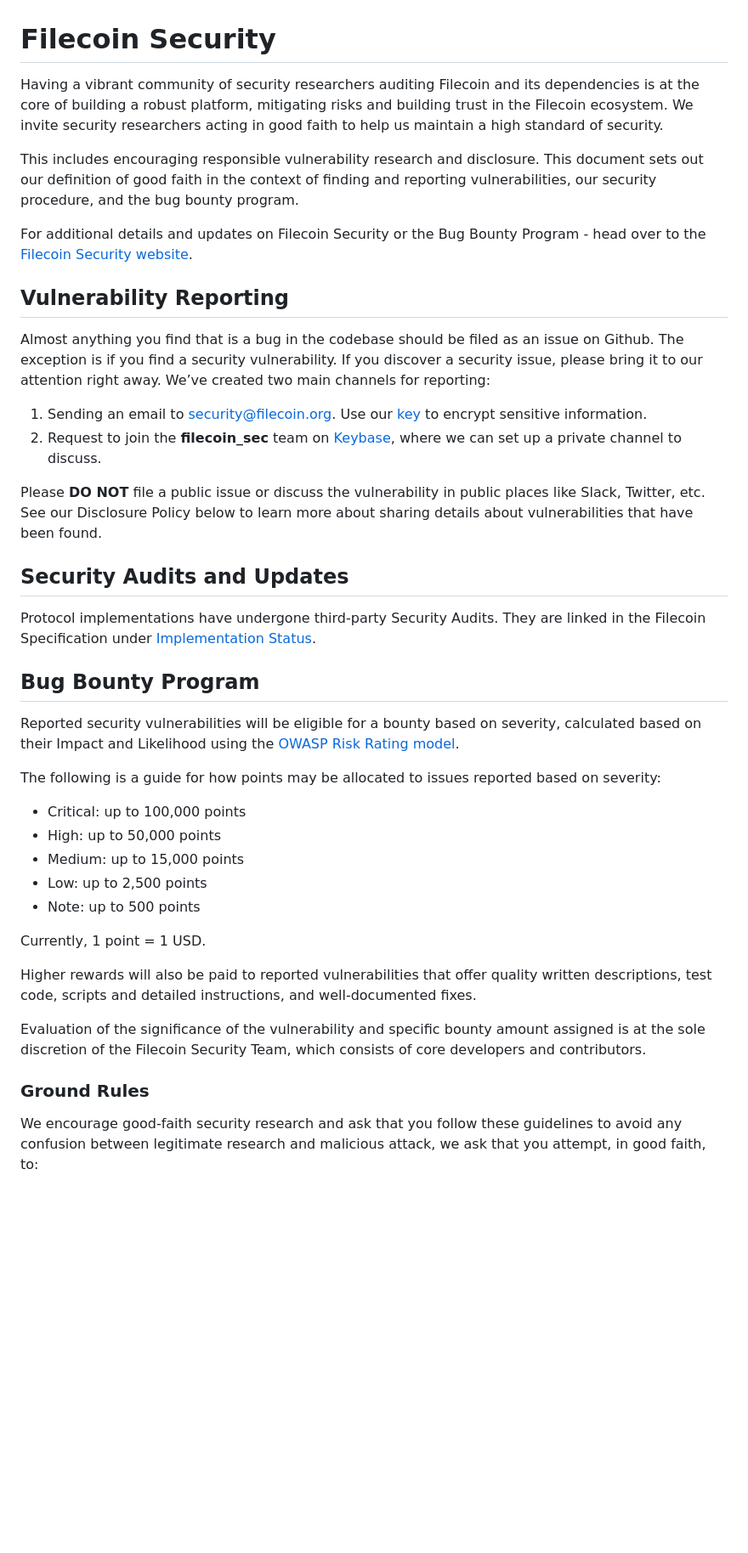
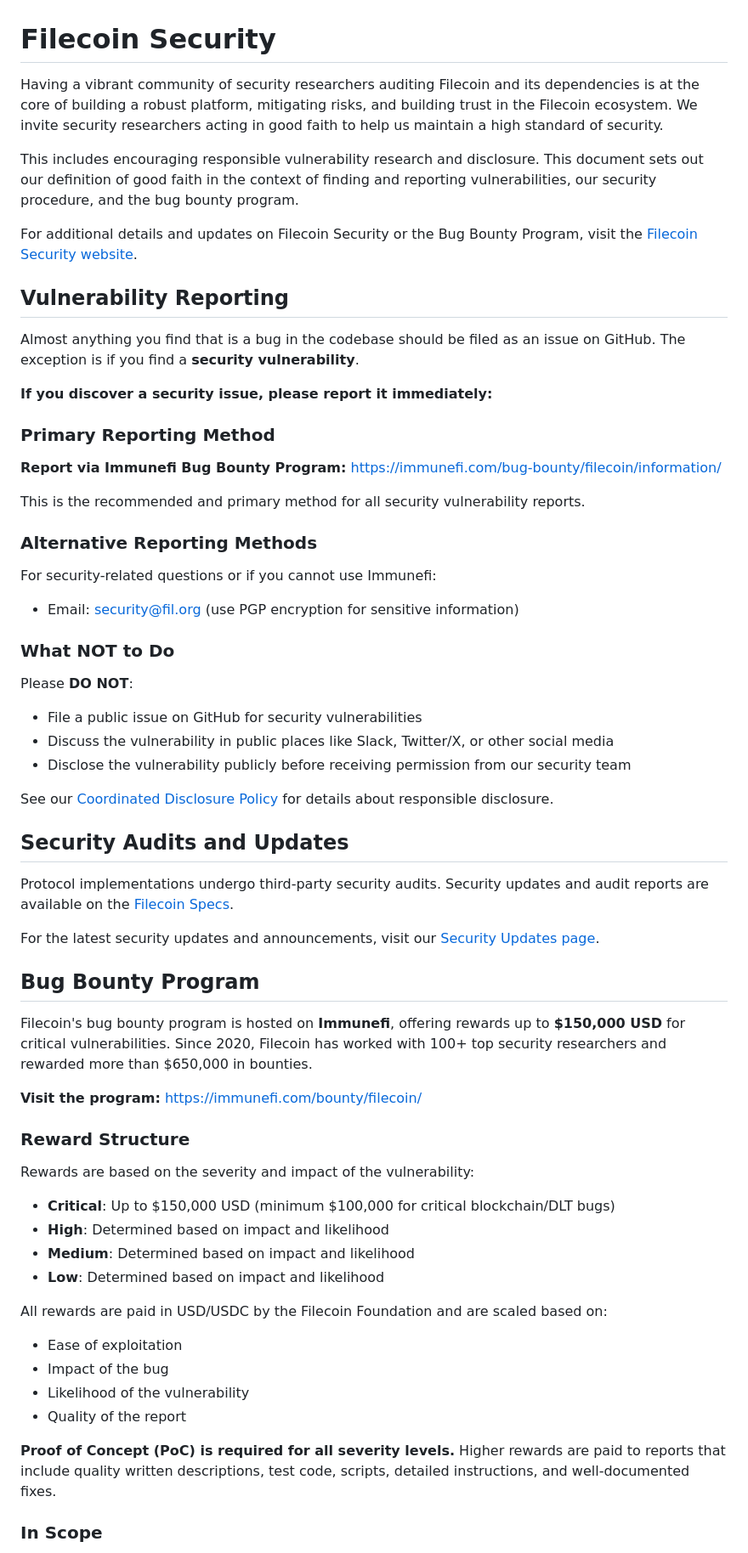
Before and after one commit to filecoin-project/community, a Markdown page: SECURITY.md, the part around one of its changes. Shown at 85% size. GitHub-like rendering; blank space fills up the shorter version.

```diff
--- a/SECURITY.md
+++ b/SECURITY.md
@@ -1,43 +1,65 @@
 # Filecoin Security
 
-Having a vibrant community of security researchers auditing Filecoin and its dependencies is at the core of building a robust platform, mitigating risks and building trust in the Filecoin ecosystem. We invite security researchers acting in good faith to help us maintain a high standard of security.
+Having a vibrant community of security researchers auditing Filecoin and its dependencies is at the core of building a robust platform, mitigating risks, and building trust in the Filecoin ecosystem. We invite security researchers acting in good faith to help us maintain a high standard of security.
 
 This includes encouraging responsible vulnerability research and disclosure. This document sets out our definition of good faith in the context of finding and reporting vulnerabilities, our security procedure, and the bug bounty program.
 
-For additional details and updates on Filecoin Security or the Bug Bounty Program - head over to the [Filecoin Security website](https://security.filecoin.io).
+For additional details and updates on Filecoin Security or the Bug Bounty Program, visit the [Filecoin Security website](https://fil.org/security).
 
 ## Vulnerability Reporting
 
-Almost anything you find that is a bug in the codebase should be filed as an issue on Github. The exception is if you find a security vulnerability. If you discover a security issue, please bring it to our attention right away. We’ve created two main channels for reporting:
+Almost anything you find that is a bug in the codebase should be filed as an issue on GitHub. The exception is if you find a **security vulnerability**.
 
-1. Sending an email to [security@filecoin.org](mailto:security@filecoin.org). Use our [key](https://github.com/filecoin-project/community/blob/master/public.key) to encrypt sensitive information.
-1. Request to join the **filecoin_sec** team on [Keybase](http://keybase.io), where we can set up a private channel to discuss.
+**If you discover a security issue, please report it immediately:**
 
-Please **DO NOT** file a public issue or discuss the vulnerability in public places like Slack, Twitter, etc. See our Disclosure Policy below to learn more about sharing details about vulnerabilities that have been found.
+### Primary Reporting Method
+
+**Report via Immunefi Bug Bounty Program:** [https://immunefi.com/bug-bounty/filecoin/information/](https://immunefi.com/bug-bounty/filecoin/information/)
+
+This is the recommended and primary method for all security vulnerability reports.
+
+### Alternative Reporting Methods
+
+For security-related questions or if you cannot use Immunefi:
+- Email: [security@fil.org](mailto:security@fil.org) (use PGP encryption for sensitive information)
+
+### What NOT to Do
+
+Please **DO NOT**:
+- File a public issue on GitHub for security vulnerabilities
+- Discuss the vulnerability in public places like Slack, Twitter/X, or other social media
+- Disclose the vulnerability publicly before receiving permission from our security team
+
+See our [Coordinated Disclosure Policy](https://fil.org/security/coordinated-disclosure-policy) for details about responsible disclosure.
 
 ## Security Audits and Updates
 
-Protocol implementations have undergone third-party Security Audits. They are linked in the Filecoin Specification under [Implementation Status](https://spec.filecoin.io/#intro__implementations-status).
+Protocol implementations undergo third-party security audits. Security updates and audit reports are available on the [Filecoin Specs]([https://fil.org/security](https://spec.filecoin.io/#section-appendix.audit_reports)).
+
+For the latest security updates and announcements, visit our [Security Updates page](https://fil.org/security).
 
 ## Bug Bounty Program
 
-Reported security vulnerabilities will be eligible for a bounty based on severity, calculated based on their Impact and Likelihood using the [OWASP Risk Rating model](https://owasp.org/www-community/OWASP_Risk_Rating_Methodology).
+Filecoin's bug bounty program is hosted on **Immunefi**, offering rewards up to **$150,000 USD** for critical vulnerabilities. Since 2020, Filecoin has worked with 100+ top security researchers and rewarded more than $650,000 in bounties.
 
-The following is a guide for how points may be allocated to issues reported based on severity:
+**Visit the program:** [https://immunefi.com/bounty/filecoin/](https://immunefi.com/bounty/filecoin/)
 
-- Critical: up to 100,000 points
-- High: up to 50,000 points
-- Medium: up to 15,000 points
-- Low: up to 2,500 points
-- Note: up to 500 points
+### Reward Structure
 
-Currently, 1 point = 1 USD.
+Rewards are based on the severity and impact of the vulnerability:
 
-Higher rewards will also be paid to reported vulnerabilities that offer quality written descriptions, test code, scripts and detailed instructions, and well-documented fixes.
+- **Critical**: Up to $150,000 USD (minimum $100,000 for critical blockchain/DLT bugs)
+- **High**: Determined based on impact and likelihood
+- **Medium**: Determined based on impact and likelihood
+- **Low**: Determined based on impact and likelihood
 
-Evaluation of the significance of the vulnerability and specific bounty amount assigned is at the sole discretion of the Filecoin Security Team, which consists of core developers and contributors.
+All rewards are paid in USD/USDC by the Filecoin Foundation and are scaled based on:
+- Ease of exploitation
+- Impact of the bug
+- Likelihood of the vulnerability
+- Quality of the report
 
-### Ground Rules
+**Proof of Concept (PoC) is required for all severity levels.** Higher rewards are paid to reports that include quality written descriptions, test code, scripts, detailed instructions, and well-documented fixes.
 
-We encourage good-faith security research and ask that you follow these guidelines to avoid any confusion between legitimate research and malicious attack, we ask that you attempt, in good faith, to:
+### In Scope
 
```
Also changed, not shown: other parts of SECURITY.md (+81 -95 lines).
